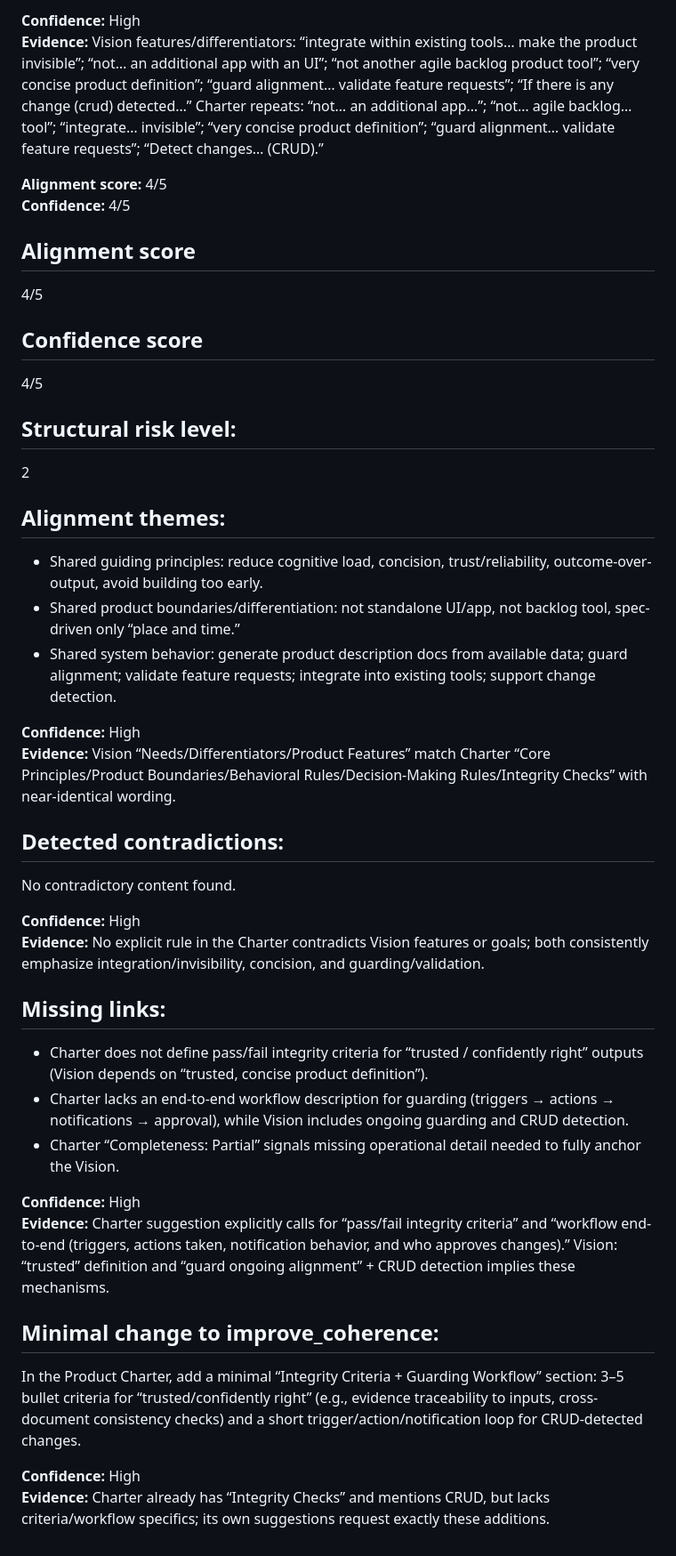
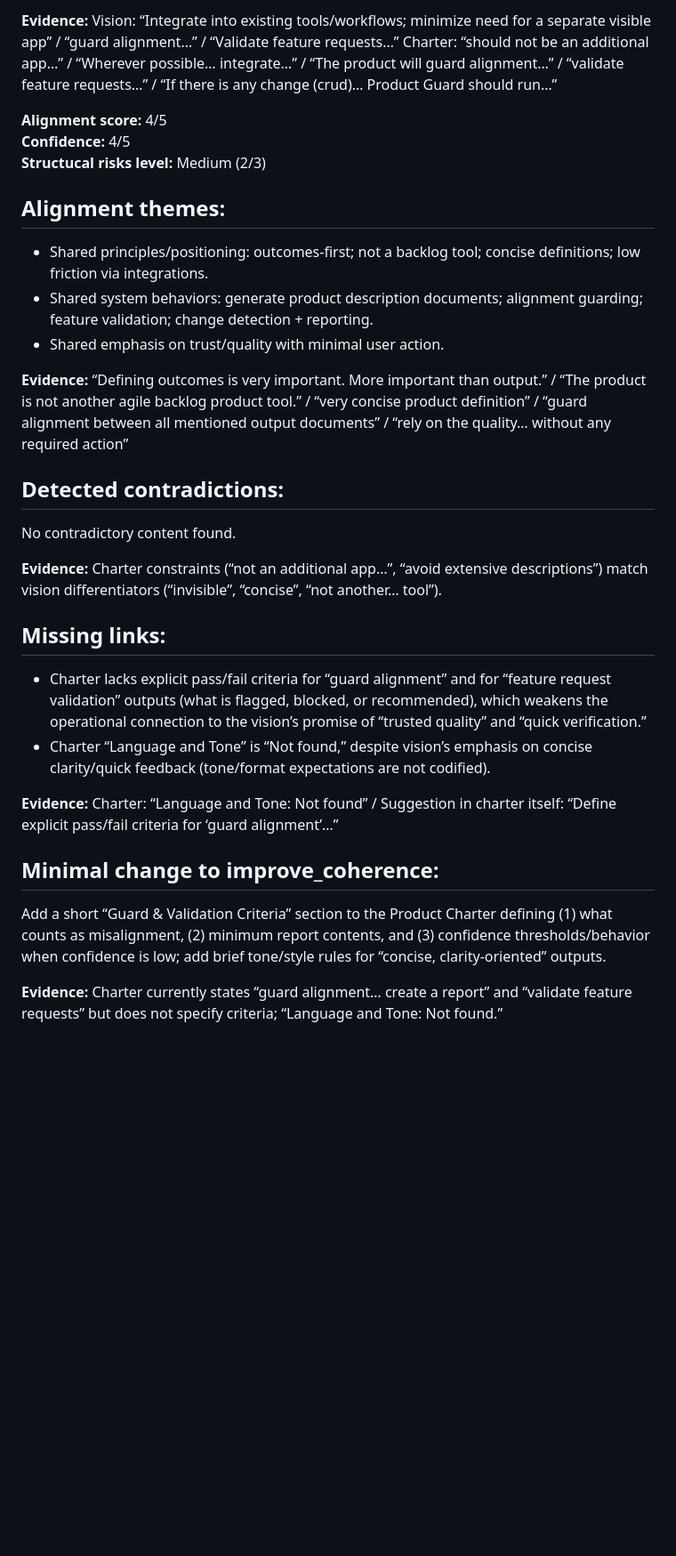
Before and after one commit to NielsTalens/gentlii-foundations, a Markdown page: product-definitions/product-description/product-guard.md, the part around one of its changes. Shown at 89% size. GitHub-like rendering; blank space fills up the shorter version.

```diff
--- a/product-definitions/product-description/product-guard.md
+++ b/product-definitions/product-description/product-guard.md
@@ -104,43 +79,29 @@ Strong alignment on principles, boundaries, and behaviors: the Charter operation
 
-**Confidence:** High
-**Evidence:** Vision features/differentiators: “integrate within existing tools… make the product invisible”; “not… an additional app with an UI”; “not another agile backlog product tool”; “very concise product definition”; “guard alignment… validate feature requests”; “If there is any change (crud) detected…” Charter repeats: “not… an additional app…”; “not… agile backlog… tool”; “integrate… invisible”; “very concise product definition”; “guard alignment… validate feature requests”; “Detect changes… (CRUD).”
+**Evidence:** Vision: “Integrate into existing tools/workflows; minimize need for a separate visible app” / “guard alignment…” / “Validate feature requests…” Charter: “should not be an additional app…” / “Wherever possible… integrate…” / “The product will guard alignment…” / “validate feature requests…” / “If there is any change (crud)… Product Guard should run…”
 
 **Alignment score:** 4/5
 **Confidence:** 4/5
-
-## Alignment score
-4/5
-
-## Confidence score
-4/5
-
-## Structural risk level:
-2
+**Structucal risks level:** Medium (2/3)
 
 ## Alignment themes:
-- Shared guiding principles: reduce cognitive load, concision, trust/reliability, outcome-over-output, avoid building too early.
-- Shared product boundaries/differentiation: not standalone UI/app, not backlog tool, spec-driven only “place and time.”
-- Shared system behavior: generate product description docs from available data; guard alignment; validate feature requests; integrate into existing tools; support change detection.
+- Shared principles/positioning: outcomes-first; not a backlog tool; concise definitions; low friction via integrations.
+- Shared system behaviors: generate product description documents; alignment guarding; feature validation; change detection + reporting.
+- Shared emphasis on trust/quality with minimal user action.
 
-**Confidence:** High
-**Evidence:** Vision “Needs/Differentiators/Product Features” match Charter “Core Principles/Product Boundaries/Behavioral Rules/Decision-Making Rules/Integrity Checks” with near-identical wording.
+**Evidence:** “Defining outcomes is very important. More important than output.” / “The product is not another agile backlog product tool.” / “very concise product definition” / “guard alignment between all mentioned output documents” / “rely on the quality… without any required action”
 
 ## Detected contradictions:
 No contradictory content found.
 
-**Confidence:** High
-**Evidence:** No explicit rule in the Charter contradicts Vision features or goals; both consistently emphasize integration/invisibility, concision, and guarding/validation.
+**Evidence:** Charter constraints (“not an additional app…”, “avoid extensive descriptions”) match vision differentiators (“invisible”, “concise”, “not another… tool”).
 
 ## Missing links:
-- Charter does not define pass/fail integrity criteria for “trusted / confidently right” outputs (Vision depends on “trusted, concise product definition”).
-- Charter lacks an end-to-end workflow description for guarding (triggers → actions → notifications → approval), while Vision includes ongoing guarding and CRUD detection.
-- Charter “Completeness: Partial” signals missing operational detail needed to fully anchor the Vision.
+- Charter lacks explicit pass/fail criteria for “guard alignment” and for “feature request validation” outputs (what is flagged, blocked, or recommended), which weakens the operational connection to the vision’s promise of “trusted quality” and “quick verification.”
+- Charter “Language and Tone” is “Not found,” despite vision’s emphasis on concise clarity/quick feedback (tone/format expectations are not codified).
 
-**Confidence:** High
-**Evidence:** Charter suggestion explicitly calls for “pass/fail integrity criteria” and “workflow end-to-end (triggers, actions taken, notification behavior, and who approves changes).” Vision: “trusted” definition and “guard ongoing alignment” + CRUD detection implies these mechanisms.
+**Evidence:** Charter: “Language and Tone: Not found” / Suggestion in charter itself: “Define explicit pass/fail criteria for ‘guard alignment’…”
 
 ## Minimal change to improve_coherence:
-In the Product Charter, add a minimal “Integrity Criteria + Guarding Workflow” section: 3–5 bullet criteria for “trusted/confidently right” (e.g., evidence traceability to inputs, cross-document consistency checks) and a short trigger/action/notification loop for CRUD-detected changes.
+Add a short “Guard & Validation Criteria” section to the Product Charter defining (1) what counts as misalignment, (2) minimum report contents, and (3) confidence thresholds/behavior when confidence is low; add brief tone/style rules for “concise, clarity-oriented” outputs.
 
-**Confidence:** High
-**Evidence:** Charter already has “Integrity Checks” and mentions CRUD, but lacks criteria/workflow specifics; its own suggestions request exactly these additions.
+**Evidence:** Charter currently states “guard alignment… create a report” and “validate feature requests” but does not specify criteria; “Language and Tone: Not found.”
```
Also changed, not shown: other parts of product-definitions/product-description/product-guard.md (+35 -60 lines).
